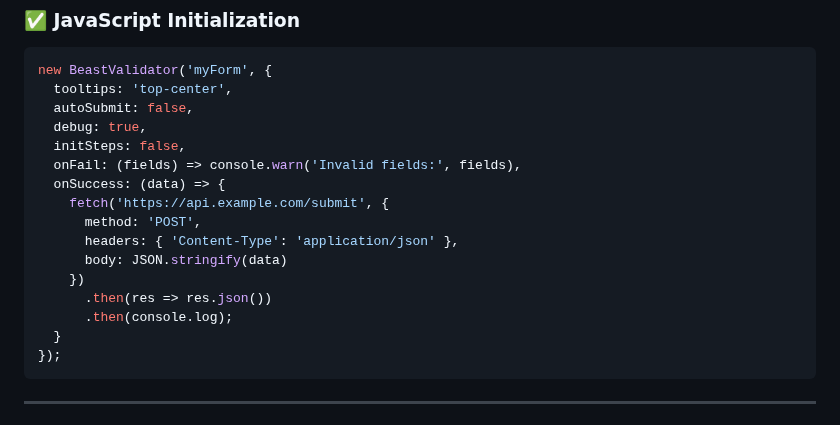
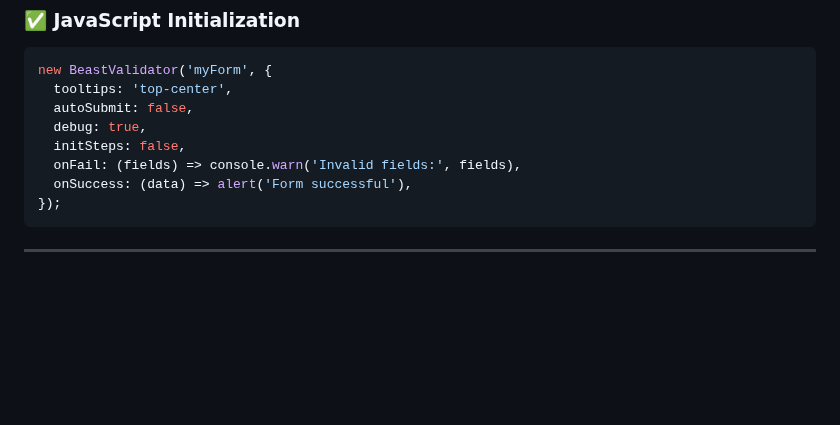
Before and after one commit to hollodk/beast-validator, a Markdown page: README.md, the part around the change. GitHub-like rendering; blank space fills up the shorter version.

Commit message:
Made example a bit more simple

````diff
--- a/README.md
+++ b/README.md
@@ -130,15 +130,7 @@ new BeastValidator('myForm', {
   debug: true,
   initSteps: false,
   onFail: (fields) => console.warn('Invalid fields:', fields),
-  onSuccess: (data) => {
-    fetch('https://api.example.com/submit', {
-      method: 'POST',
-      headers: { 'Content-Type': 'application/json' },
-      body: JSON.stringify(data)
-    })
-      .then(res => res.json())
-      .then(console.log);
-  }
+  onSuccess: (data) => alert('Form successful'),
 });
 ```
 
````
